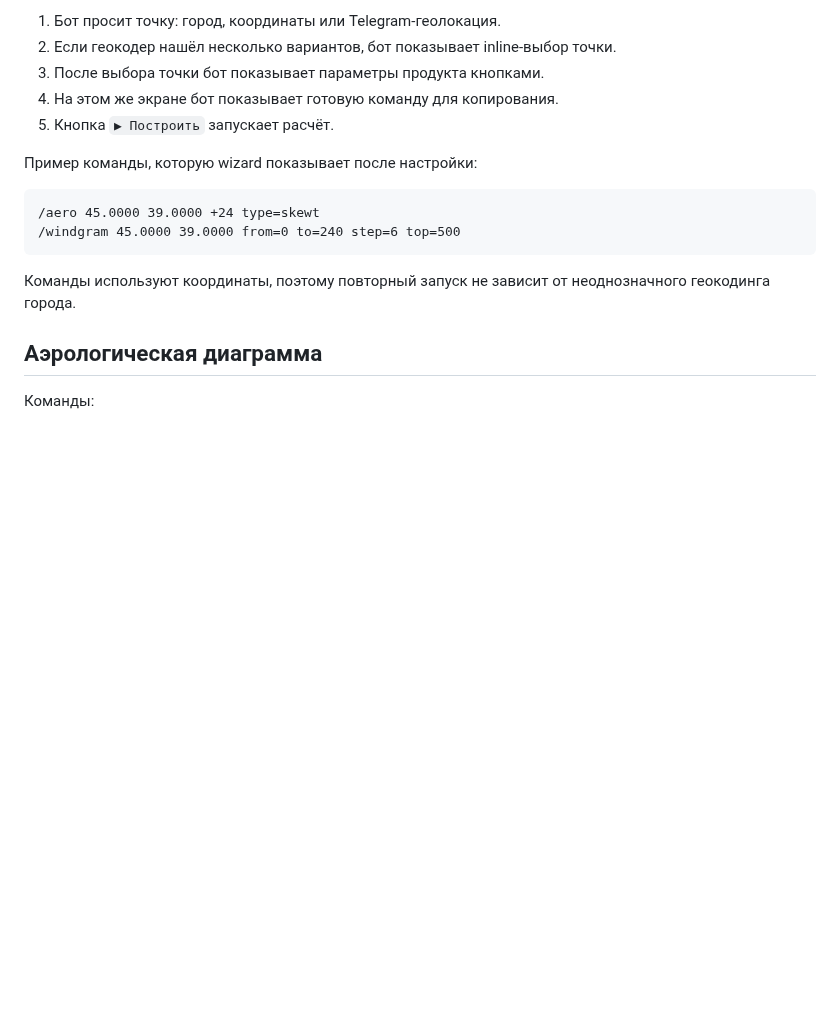
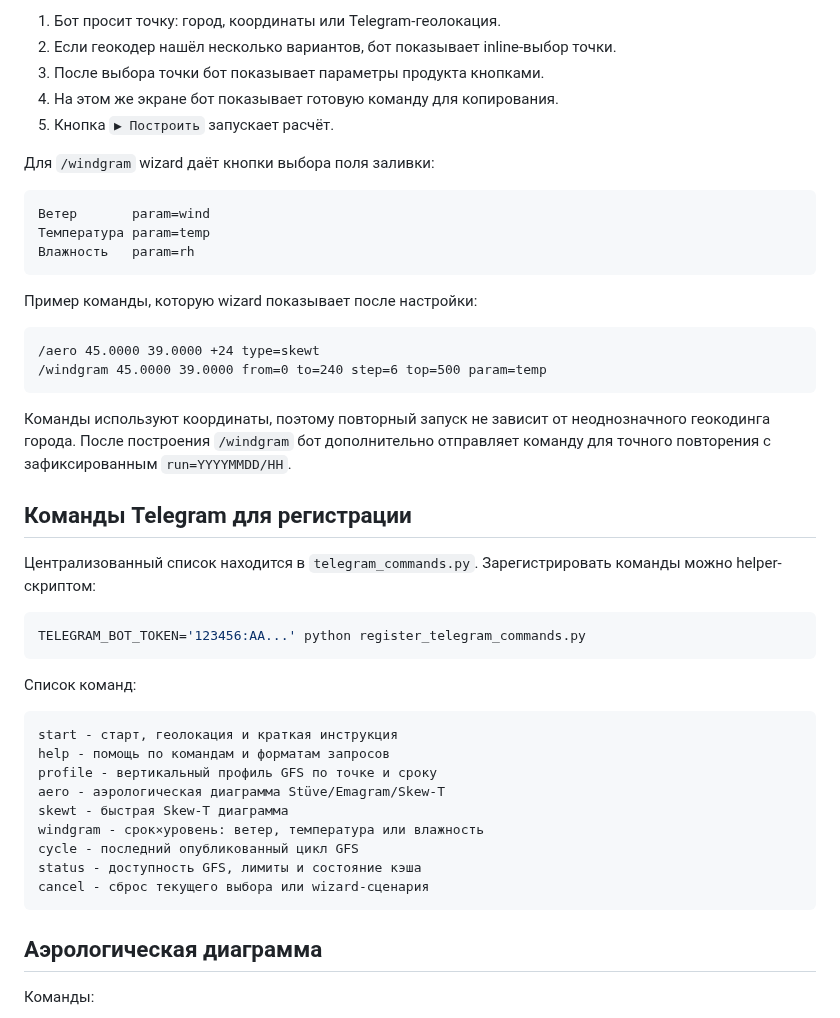
Before and after one commit to f2re/gfs_profile, a Markdown page: PRODUCTS.md, the part around one of its changes. Drawn GitHub-style; blank space fills up the shorter version.

````diff
--- a/PRODUCTS.md
+++ b/PRODUCTS.md
@@ -35,14 +37,44 @@
 4. На этом же экране бот показывает готовую команду для копирования.
 5. Кнопка `▶ Построить` запускает расчёт.
 
+Для `/windgram` wizard даёт кнопки выбора поля заливки:
+
+```text
+Ветер       param=wind
+Температура param=temp
+Влажность   param=rh
+```
+
 Пример команды, которую wizard показывает после настройки:
 
 ```text
 /aero 45.0000 39.0000 +24 type=skewt
-/windgram 45.0000 39.0000 from=0 to=240 step=6 top=500
+/windgram 45.0000 39.0000 from=0 to=240 step=6 top=500 param=temp
 ```
 
-Команды используют координаты, поэтому повторный запуск не зависит от неоднозначного геокодинга города.
+Команды используют координаты, поэтому повторный запуск не зависит от неоднозначного геокодинга города. После построения `/windgram` бот дополнительно отправляет команду для точного повторения с зафиксированным `run=YYYYMMDD/HH`.
+
+## Команды Telegram для регистрации
+
+Централизованный список находится в `telegram_commands.py`. Зарегистрировать команды можно helper-скриптом:
+
+```bash
+TELEGRAM_BOT_TOKEN='123456:AA...' python register_telegram_commands.py
+```
+
+Список команд:
+
+```text
+start - старт, геолокация и краткая инструкция
+help - помощь по командам и форматам запросов
+profile - вертикальный профиль GFS по точке и сроку
+aero - аэрологическая диаграмма Stüve/Emagram/Skew-T
+skewt - быстрая Skew-T диаграмма
+windgram - срок×уровень: ветер, температура или влажность
+cycle - последний опубликованный цикл GFS
+status - доступность GFS, лимиты и состояние кэша
+cancel - сброс текущего выбора или wizard-сценария
+```
 
 ## Аэрологическая диаграмма
 
````
Also changed, not shown: other parts of PRODUCTS.md (+26 -18 lines).
